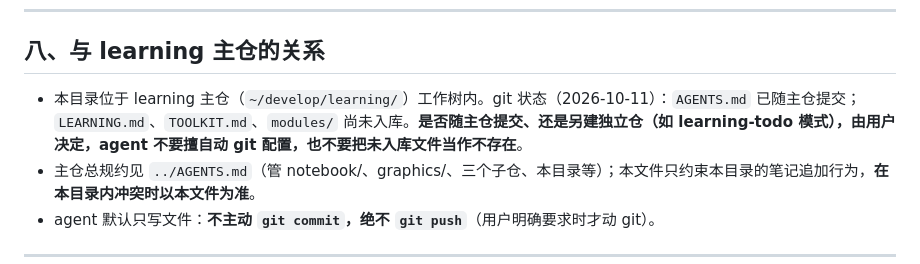
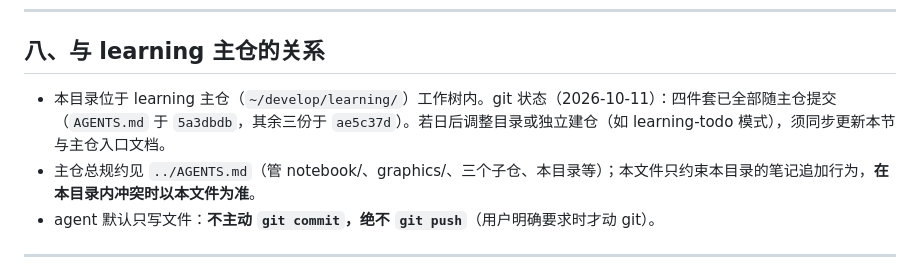
Before and after one commit to zhenyang268/learning, a Markdown page: 11408-notebook/AGENTS.md, the part around the change. Rendered like a GitHub page.

```diff
--- a/11408-notebook/AGENTS.md
+++ b/11408-notebook/AGENTS.md
@@ -338,7 +338,7 @@ json.loads(p.read_text(encoding="utf-8"))  # 写回后重读一次，确认没
 
 ## 八、与 learning 主仓的关系
 
-- 本目录位于 learning 主仓（`~/develop/learning/`）工作树内。git 状态（2026-10-11）：`AGENTS.md` 已随主仓提交；`LEARNING.md`、`TOOLKIT.md`、`modules/` 尚未入库。**是否随主仓提交、还是另建独立仓（如 learning-todo 模式），由用户决定，agent 不要擅自动 git 配置，也不要把未入库文件当作不存在**。
+- 本目录位于 learning 主仓（`~/develop/learning/`）工作树内。git 状态（2026-10-11）：四件套已全部随主仓提交（`AGENTS.md` 于 `5a3dbdb`，其余三份于 `ae5c37d`）。若日后调整目录或独立建仓（如 learning-todo 模式），须同步更新本节与主仓入口文档。
 - 主仓总规约见 `../AGENTS.md`（管 notebook/、graphics/、三个子仓、本目录等）；本文件只约束本目录的笔记追加行为，**在本目录内冲突时以本文件为准**。
 - agent 默认只写文件：**不主动 `git commit`，绝不 `git push`**（用户明确要求时才动 git）。
 
```
Also changed, not shown: 11408-notebook/LEARNING.md (+1 -1 lines).
